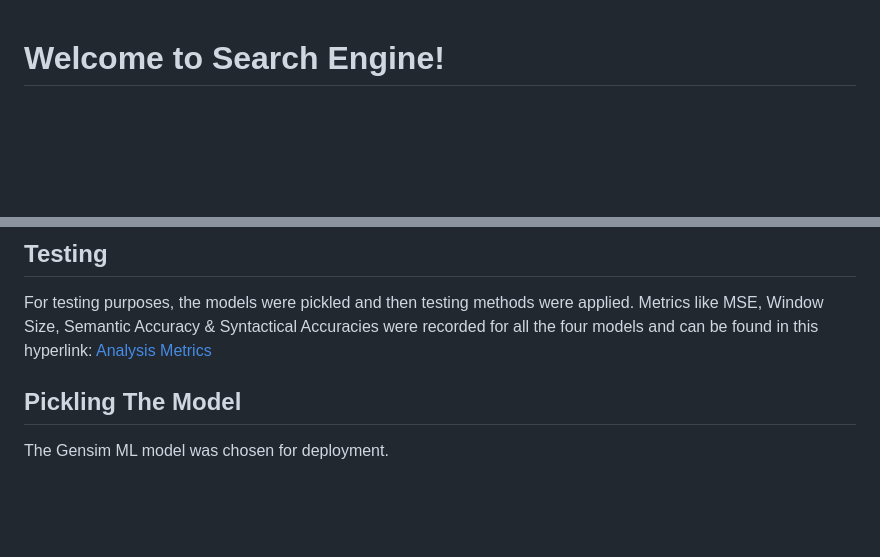
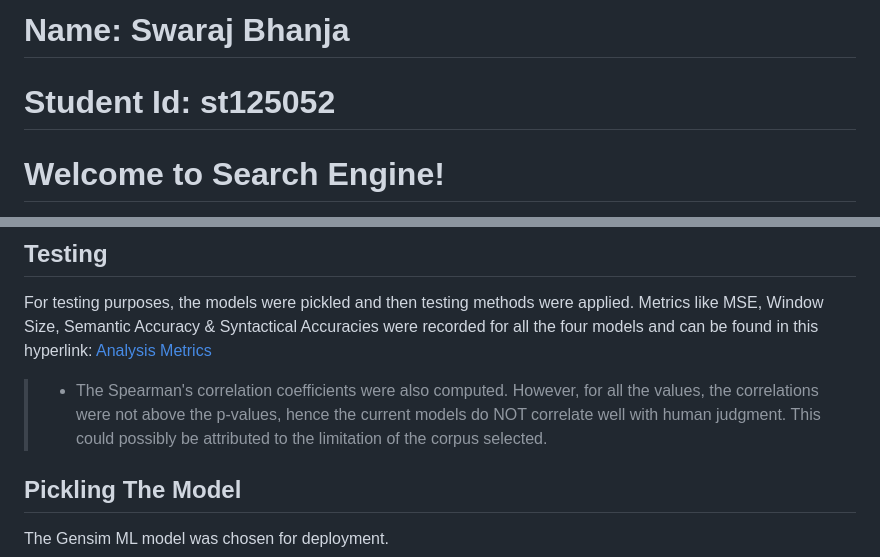
Before and after one commit to st125052/a1-nlp-search-engine-st125052, a Markdown page: README.md, 2 parts joined by grey strips. Drawn GitHub-style; blank space fills up the shorter version.

```diff
--- a/README.md
+++ b/README.md
@@ -1,3 +1,6 @@
+# Name: Swaraj Bhanja
+# Student Id: st125052
+
 # Welcome to Search Engine!
 
 This is a web-based end-to-end application named Search Engine. It leverages the power of deep learning and web development to provide a website that returns 10 relevant words based on the input word.
@@ -18,6 +21,7 @@ Apart from Gensim, training loops were run where the models learned word relatio
 ## Testing
 For testing purposes, the models were pickled and then testing methods were applied. Metrics like MSE, Window Size, Semantic Accuracy & Syntactical Accuracies were recorded for all the four models and can be found in this
 hyperlink: [Analysis Metrics](https://github.com/st125052/a1-nlp-search-engine-st125052/blob/a0ac3c5a15e22b7fb0a7af117ad0f38168716df5/notebooks/pdfs/Training%20and%20Accuracy%20Statistics.pdf)
+> - The Spearman's correlation coefficients were also computed. However, for all the values, the correlations were not above the p-values, hence the current models do NOT correlate well with human judgment. This could possibly be attributed to the limitation of the corpus selected.
 
 ## Pickling The Model
 The Gensim ML model was chosen for deployment.
```
